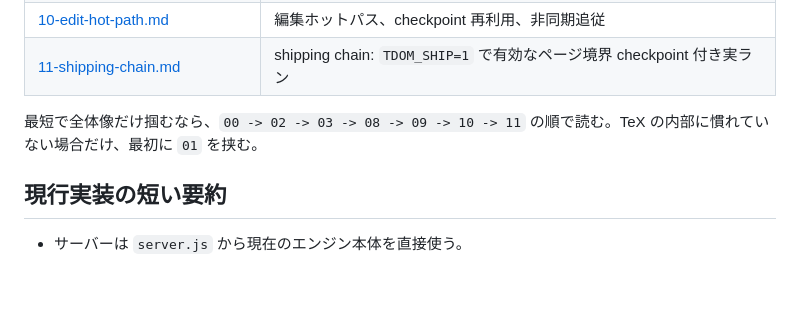
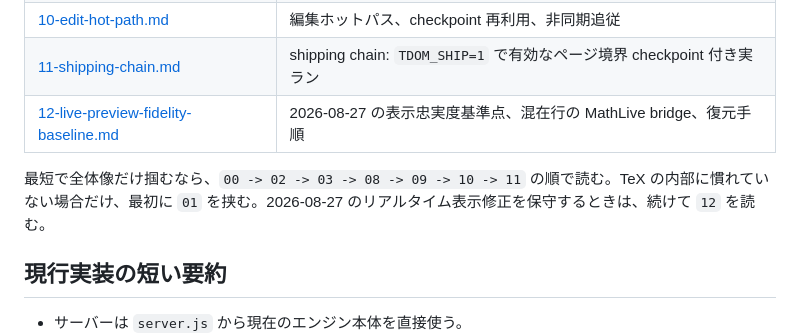
Before and after one commit to Fermion-company/tdom-engine, a Markdown page: docs/README.md, the part around the change. GitHub-like rendering; blank space fills up the shorter version.

Commit message:
Document live preview fidelity baseline and recovery

```diff
--- a/docs/README.md
+++ b/docs/README.md
@@ -31,8 +31,9 @@
 | [09-visual-fidelity-gate.md](./09-visual-fidelity-gate.md) | 視覚忠実度ゲートと exact chunk 降格 |
 | [10-edit-hot-path.md](./10-edit-hot-path.md) | 編集ホットパス、checkpoint 再利用、非同期追従 |
 | [11-shipping-chain.md](./11-shipping-chain.md) | shipping chain: `TDOM_SHIP=1` で有効なページ境界 checkpoint 付き実ラン |
+| [12-live-preview-fidelity-baseline.md](./12-live-preview-fidelity-baseline.md) | 2026-08-27 の表示忠実度基準点、混在行の MathLive bridge、復元手順 |
 
-最短で全体像だけ掴むなら、`00 -> 02 -> 03 -> 08 -> 09 -> 10 -> 11` の順で読む。TeX の内部に慣れていない場合だけ、最初に `01` を挟む。
+最短で全体像だけ掴むなら、`00 -> 02 -> 03 -> 08 -> 09 -> 10 -> 11` の順で読む。TeX の内部に慣れていない場合だけ、最初に `01` を挟む。2026-08-27 のリアルタイム表示修正を保守するときは、続けて `12` を読む。
 
 ## 現行実装の短い要約
 
```
Also changed, not shown: docs/09-visual-fidelity-gate.md (+23 -8 lines), docs/12-live-preview-fidelity-baseline.md (added, +116 -0 lines).
